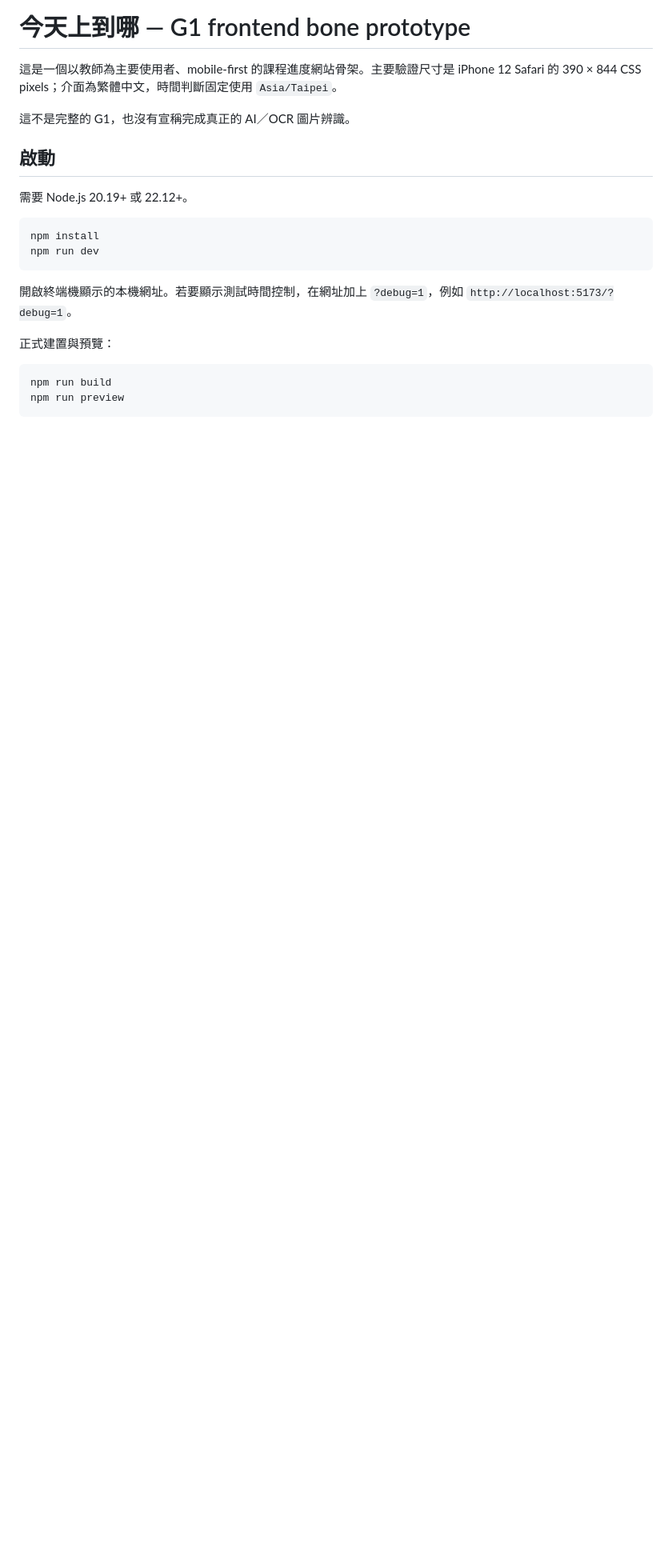
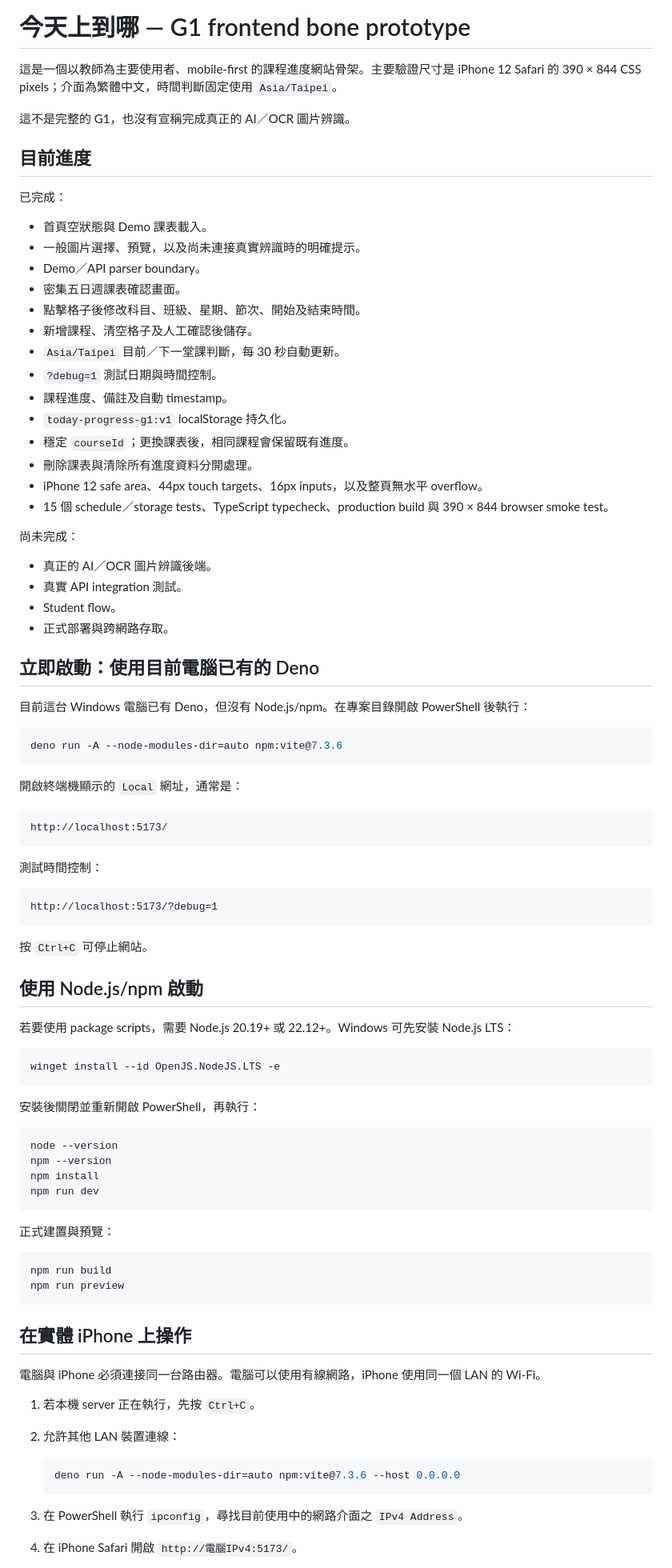
Before and after one commit to twjuict9487/WDWELT, a Markdown page: README.md, the part around one of its changes. Shown at 80% size. Rendered like a GitHub page; blank space fills up the shorter version.

````diff
--- a/README.md
+++ b/README.md
@@ -4,20 +4,89 @@
 
 這不是完整的 G1，也沒有宣稱完成真正的 AI／OCR 圖片辨識。
 
-## 啟動
+## 目前進度
 
-需要 Node.js 20.19+ 或 22.12+。
+已完成：
 
-```bash
+- 首頁空狀態與 Demo 課表載入。
+- 一般圖片選擇、預覽，以及尚未連接真實辨識時的明確提示。
+- Demo／API parser boundary。
+- 密集五日週課表確認畫面。
+- 點擊格子後修改科目、班級、星期、節次、開始及結束時間。
+- 新增課程、清空格子及人工確認後儲存。
+- `Asia/Taipei` 目前／下一堂課判斷，每 30 秒自動更新。
+- `?debug=1` 測試日期與時間控制。
+- 課程進度、備註及自動 timestamp。
+- `today-progress-g1:v1` localStorage 持久化。
+- 穩定 `courseId`；更換課表後，相同課程會保留既有進度。
+- 刪除課表與清除所有進度資料分開處理。
+- iPhone 12 safe area、44px touch targets、16px inputs，以及整頁無水平 overflow。
+- 15 個 schedule／storage tests、TypeScript typecheck、production build 與 390 × 844 browser smoke test。
+
+尚未完成：
+
+- 真正的 AI／OCR 圖片辨識後端。
+- 真實 API integration 測試。
+- Student flow。
+- 正式部署與跨網路存取。
+
+## 立即啟動：使用目前電腦已有的 Deno
+
+目前這台 Windows 電腦已有 Deno，但沒有 Node.js/npm。在專案目錄開啟 PowerShell 後執行：
+
+```powershell
+deno run -A --node-modules-dir=auto npm:vite@7.3.6
+```
+
+開啟終端機顯示的 `Local` 網址，通常是：
+
+```text
+http://localhost:5173/
+```
+
+測試時間控制：
+
+```text
+http://localhost:5173/?debug=1
+```
+
+按 `Ctrl+C` 可停止網站。
+
+## 使用 Node.js/npm 啟動
+
+若要使用 package scripts，需要 Node.js 20.19+ 或 22.12+。Windows 可先安裝 Node.js LTS：
+
+```powershell
+winget install --id OpenJS.NodeJS.LTS -e
+```
+
+安裝後關閉並重新開啟 PowerShell，再執行：
+
+```powershell
+node --version
+npm --version
 npm install
 npm run dev
 ```
 
-開啟終端機顯示的本機網址。若要顯示測試時間控制，在網址加上 `?debug=1`，例如 `http://localhost:5173/?debug=1`。
-
 正式建置與預覽：
 
-```bash
+```powershell
 npm run build
 npm run preview
 ```
+
+## 在實體 iPhone 上操作
+
+電腦與 iPhone 必須連接同一台路由器。電腦可以使用有線網路，iPhone 使用同一個 LAN 的 Wi-Fi。
+
+1. 若本機 server 正在執行，先按 `Ctrl+C`。
+2. 允許其他 LAN 裝置連線：
+
+   ```powershell
+   deno run -A --node-modules-dir=auto npm:vite@7.3.6 --host 0.0.0.0
+   ```
+
+3. 在 PowerShell 執行 `ipconfig`，尋找目前使用中的網路介面之 `IPv4 Address`。
+4. 在 iPhone Safari 開啟 `http://電腦IPv4:5173/`。
+
````
Also changed, not shown: other parts of README.md (+36 -16 lines).
